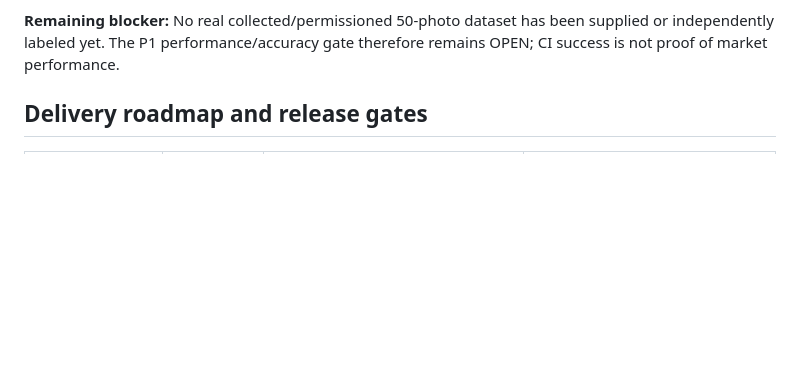
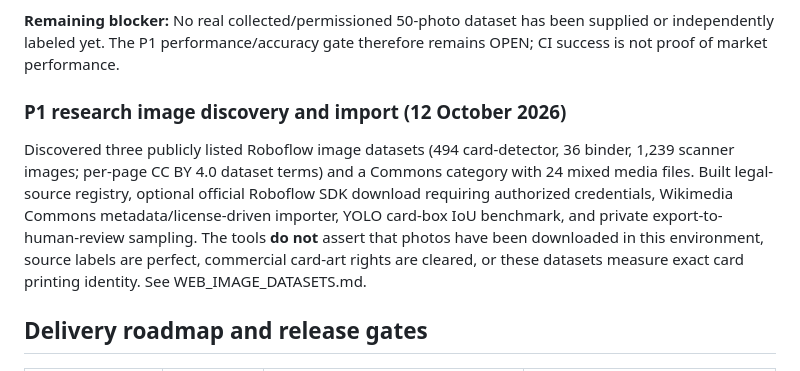
Before and after one commit to sten-glitch/scrpr, a Markdown page: pokemon-detector/BIGSTEN_SAAS_MASTER_PLAN.md, the part around the change. GitHub-like rendering; blank space fills up the shorter version.

Commit message:
docs: include rights-reviewed public research photo sources and distinguish detection from identity evidence

```diff
--- a/pokemon-detector/BIGSTEN_SAAS_MASTER_PLAN.md
+++ b/pokemon-detector/BIGSTEN_SAAS_MASTER_PLAN.md
@@ -47,6 +47,10 @@ accuracy and licensed-data gates pass. Current GitHub PR remains draft.
 **Remaining blocker:** No real collected/permissioned 50-photo dataset has
 been supplied or independently labeled yet. The P1 performance/accuracy
 gate therefore remains OPEN; CI success is not proof of market performance.
+
+### P1 research image discovery and import (12 October 2026)
+
+Discovered three publicly listed Roboflow image datasets (494 card-detector, 36 binder, 1,239 scanner images; per-page CC BY 4.0 dataset terms) and a Commons category with 24 mixed media files. Built legal-source registry, optional official Roboflow SDK download requiring authorized credentials, Wikimedia Commons metadata/license-driven importer, YOLO card-box IoU benchmark, and private export-to-human-review sampling. The tools **do not** assert that photos have been downloaded in this environment, source labels are perfect, commercial card-art rights are cleared, or these datasets measure exact card printing identity. See WEB_IMAGE_DATASETS.md.
 
 ## Delivery roadmap and release gates
 
```
